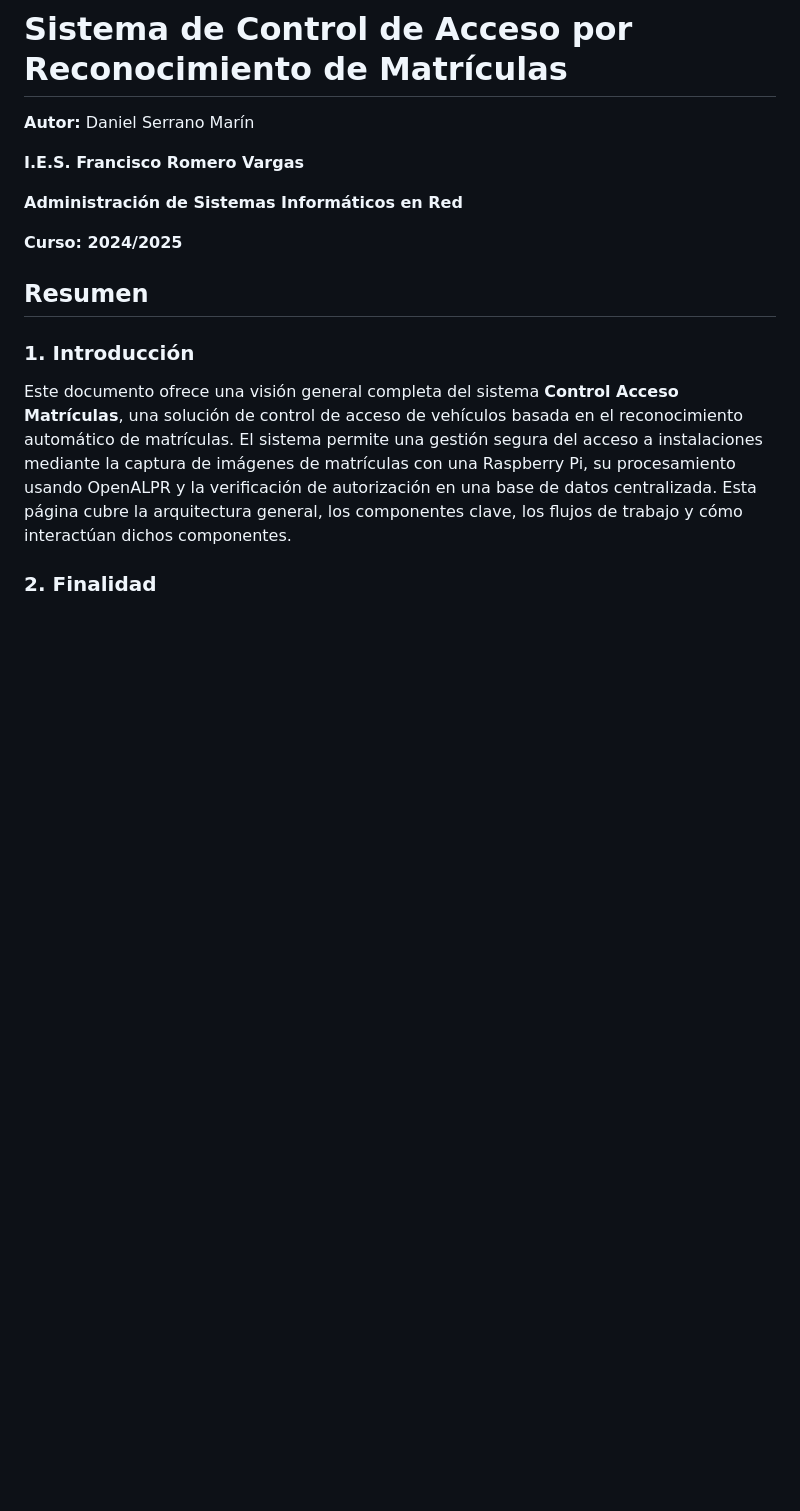
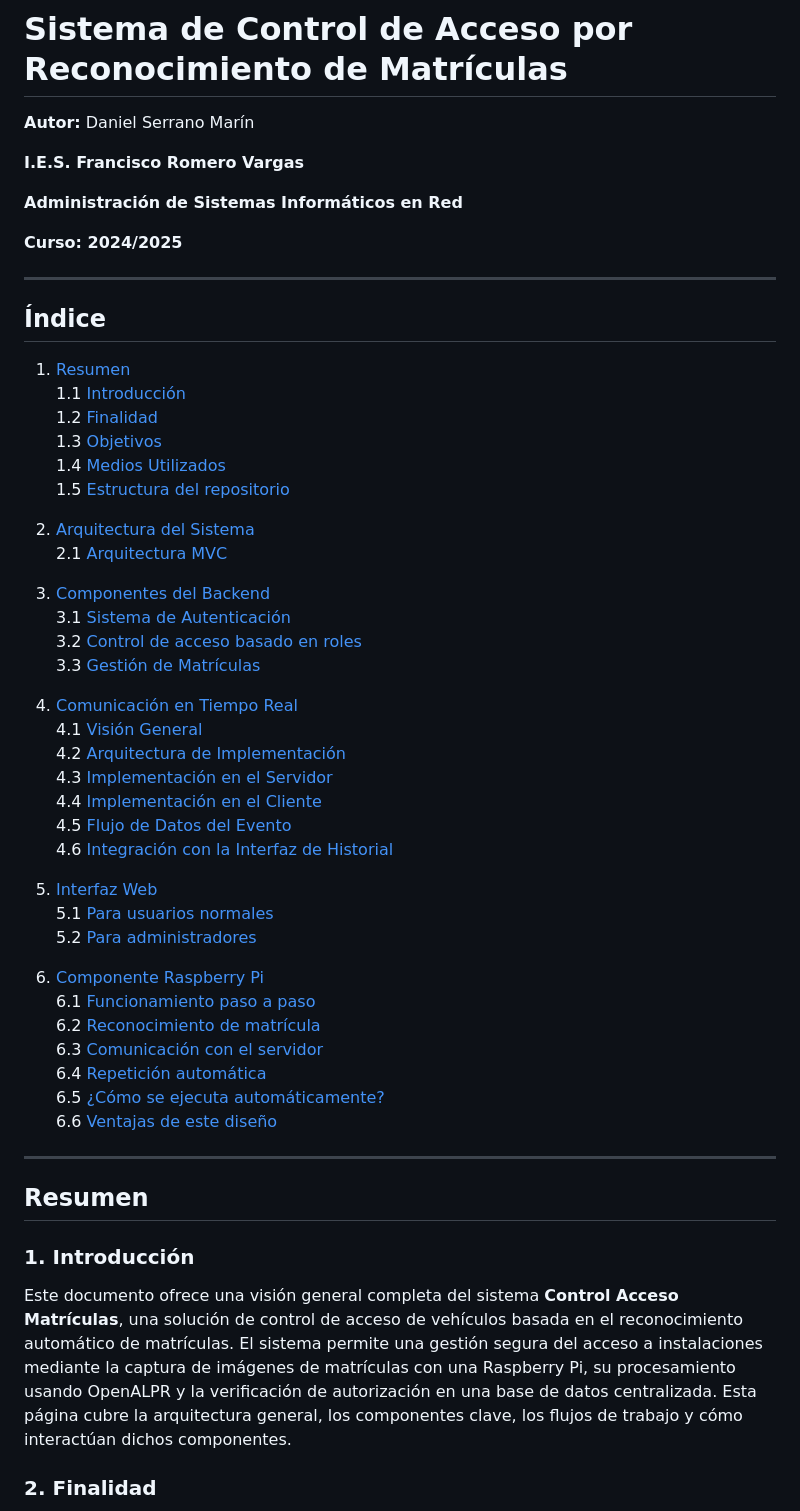
Before and after one commit to danielsm107/control-acceso-matriculas, a Markdown page: README.md, the part around the change printed below. GitHub-like rendering; blank space fills up the shorter version.

```diff
--- a/README.md
+++ b/README.md
@@ -8,6 +8,46 @@
 
 **Curso: 2024/2025**
 
+---
+
+## Índice
+
+1. [Resumen](#resumen)
+   1.1 [Introducción](#1-introducción)
+   1.2 [Finalidad](#2-finalidad)
+   1.3 [Objetivos](#3-objetivos)
+   1.4 [Medios Utilizados](#4-medios-utilizados)
+   1.5 [Estructura del repositorio](#5-estructura-del-repositorio)
+
+2. [Arquitectura del Sistema](#arquitectura-del-sistema)
+   2.1 [Arquitectura MVC](#1-arquitectura-mvc)
+
+3. [Componentes del Backend](#componentes-del-backend)
+   3.1 [Sistema de Autenticación](#1-sistema-de-autenticación)
+   3.2 [Control de acceso basado en roles](#control-de-acceso-basado-en-roles)
+   3.3 [Gestión de Matrículas](#2-gestión-de-matrículas)
+
+4. [Comunicación en Tiempo Real](#comunicación-en-tiempo-real)
+   4.1 [Visión General](#visión-general)
+   4.2 [Arquitectura de Implementación](#arquitectura-de-implementación)
+   4.3 [Implementación en el Servidor](#implementación-en-el-servidor)
+   4.4 [Implementación en el Cliente](#implementación-en-el-cliente)
+   4.5 [Flujo de Datos del Evento](#flujo-de-datos-del-evento)
+   4.6 [Integración con la Interfaz de Historial](#integración-con-la-interfaz-de-historial)
+
+5. [Interfaz Web](#interfaz-web)
+   5.1 [Para usuarios normales](#para-usuarios-normales)
+   5.2 [Para administradores](#para-administradores)
+
+6. [Componente Raspberry Pi](#componente-raspberry-pi)
+   6.1 [Funcionamiento paso a paso](#funcionamiento-paso-a-paso)
+   6.2 [Reconocimiento de matrícula](#reconocimiento-de-matrícula)
+   6.3 [Comunicación con el servidor](#comunicación-con-el-servidor)
+   6.4 [Repetición automática](#repetición-automática)
+   6.5 [¿Cómo se ejecuta automáticamente?](#cómo-se-ejecuta-automáticamente)
+   6.6 [Ventajas de este diseño](#ventajas-de-este-diseño)
+
+---
 ## **Resumen**
 ### **1. Introducción**
 
```
Also changed, not shown: other parts of README.md (+125 -103 lines).
